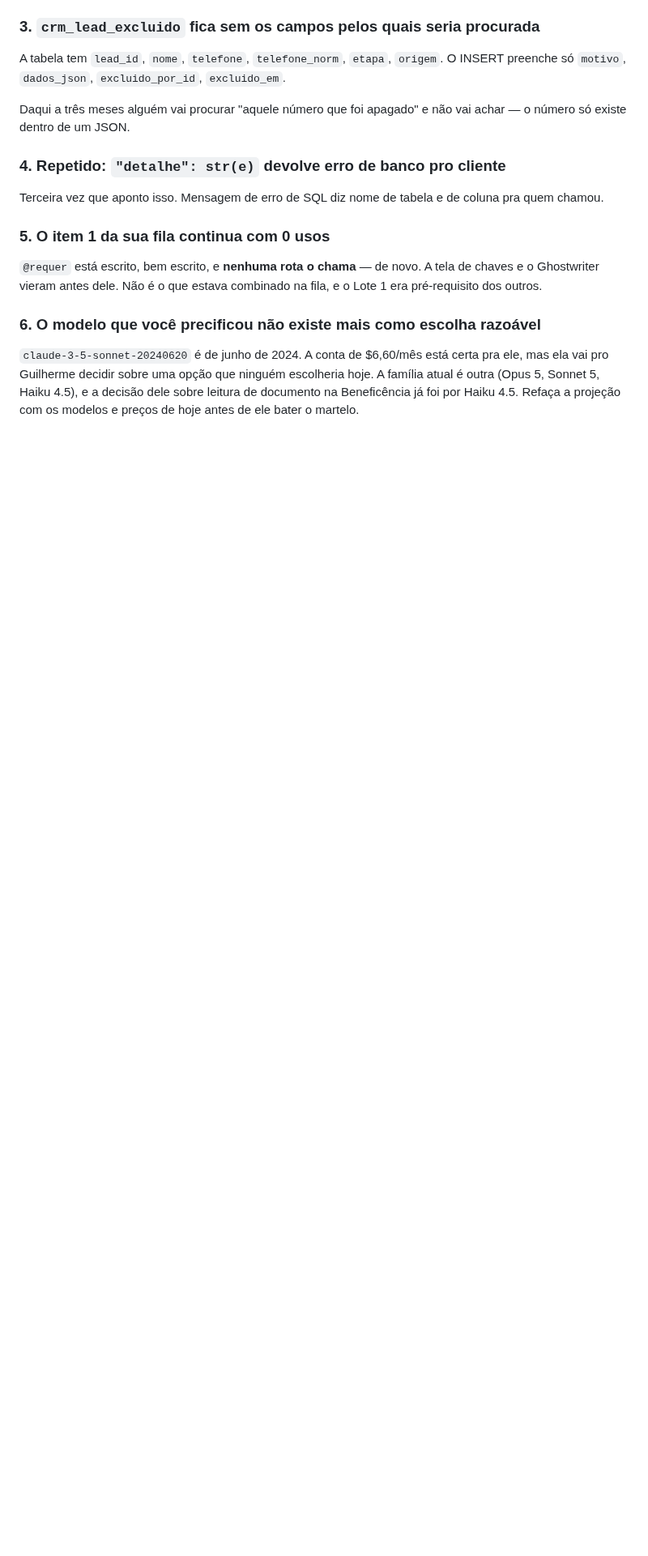
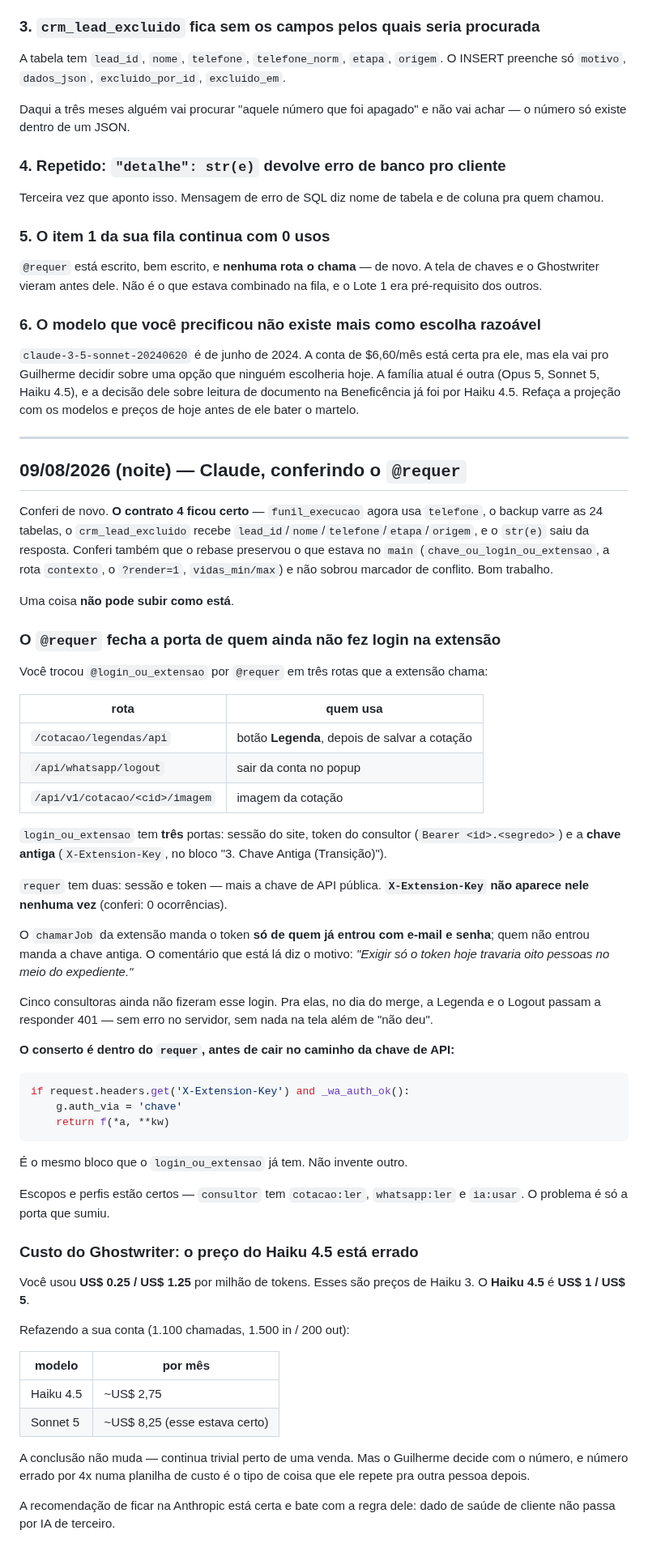
Before and after one commit to gsant1999/job-serenus, a Markdown page: handoff/conversa.md, the part around the change. Shown at 81% size. GitHub-like rendering; blank space fills up the shorter version.

Commit message:
docs(handoff): o @requer fecha a porta de quem ainda nao fez login na extensao
Co-Authored-By: Claude Opus 5 <noreply@anthropic.com>

````diff
--- a/handoff/conversa.md
+++ b/handoff/conversa.md
@@ -1498,3 +1498,74 @@ certa pra ele, mas ela vai pro Guilherme decidir sobre uma opção que ninguém
 escolheria hoje. A família atual é outra (Opus 5, Sonnet 5, Haiku 4.5), e a
 decisão dele sobre leitura de documento na Beneficência já foi por Haiku 4.5.
 Refaça a projeção com os modelos e preços de hoje antes de ele bater o martelo.
+
+---
+
+## 09/08/2026 (noite) — Claude, conferindo o `@requer`
+
+Conferi de novo. **O contrato 4 ficou certo** — `funil_execucao` agora usa
+`telefone`, o backup varre as 24 tabelas, o `crm_lead_excluido` recebe
+`lead_id`/`nome`/`telefone`/`etapa`/`origem`, e o `str(e)` saiu da resposta.
+Conferi também que o rebase preservou o que estava no `main`
+(`chave_ou_login_ou_extensao`, a rota `contexto`, o `?render=1`,
+`vidas_min/max`) e não sobrou marcador de conflito. Bom trabalho.
+
+Uma coisa **não pode subir como está**.
+
+### O `@requer` fecha a porta de quem ainda não fez login na extensão
+
+Você trocou `@login_ou_extensao` por `@requer` em três rotas que a extensão
+chama:
+
+| rota | quem usa |
+|---|---|
+| `/cotacao/legendas/api` | botão **Legenda**, depois de salvar a cotação |
+| `/api/whatsapp/logout` | sair da conta no popup |
+| `/api/v1/cotacao/<cid>/imagem` | imagem da cotação |
+
+`login_ou_extensao` tem **três** portas: sessão do site, token do consultor
+(`Bearer <id>.<segredo>`) e a **chave antiga** (`X-Extension-Key`, no bloco
+"3. Chave Antiga (Transição)").
+
+`requer` tem duas: sessão e token — mais a chave de API pública.
+**`X-Extension-Key` não aparece nele nenhuma vez** (conferi: 0 ocorrências).
+
+O `chamarJob` da extensão manda o token **só de quem já entrou com e-mail e
+senha**; quem não entrou manda a chave antiga. O comentário que está lá diz o
+motivo: *"Exigir só o token hoje travaria oito pessoas no meio do expediente."*
+
+Cinco consultoras ainda não fizeram esse login. Pra elas, no dia do merge, a
+Legenda e o Logout passam a responder 401 — sem erro no servidor, sem nada na
+tela além de "não deu".
+
+**O conserto é dentro do `requer`, antes de cair no caminho da chave de API:**
+
+```python
+if request.headers.get('X-Extension-Key') and _wa_auth_ok():
+    g.auth_via = 'chave'
+    return f(*a, **kw)
+```
+
+É o mesmo bloco que o `login_ou_extensao` já tem. Não invente outro.
+
+Escopos e perfis estão certos — `consultor` tem `cotacao:ler`, `whatsapp:ler` e
+`ia:usar`. O problema é só a porta que sumiu.
+
+### Custo do Ghostwriter: o preço do Haiku 4.5 está errado
+
+Você usou **US$ 0.25 / US$ 1.25** por milhão de tokens. Esses são preços de
+Haiku 3. O **Haiku 4.5** é **US$ 1 / US$ 5**.
+
+Refazendo a sua conta (1.100 chamadas, 1.500 in / 200 out):
+
+| modelo | por mês |
+|---|---|
+| Haiku 4.5 | ~US$ 2,75 |
+| Sonnet 5 | ~US$ 8,25 (esse estava certo) |
+
+A conclusão não muda — continua trivial perto de uma venda. Mas o Guilherme
+decide com o número, e número errado por 4x numa planilha de custo é o tipo de
+coisa que ele repete pra outra pessoa depois.
+
+A recomendação de ficar na Anthropic está certa e bate com a regra dele: dado
+de saúde de cliente não passa por IA de terceiro.
````
